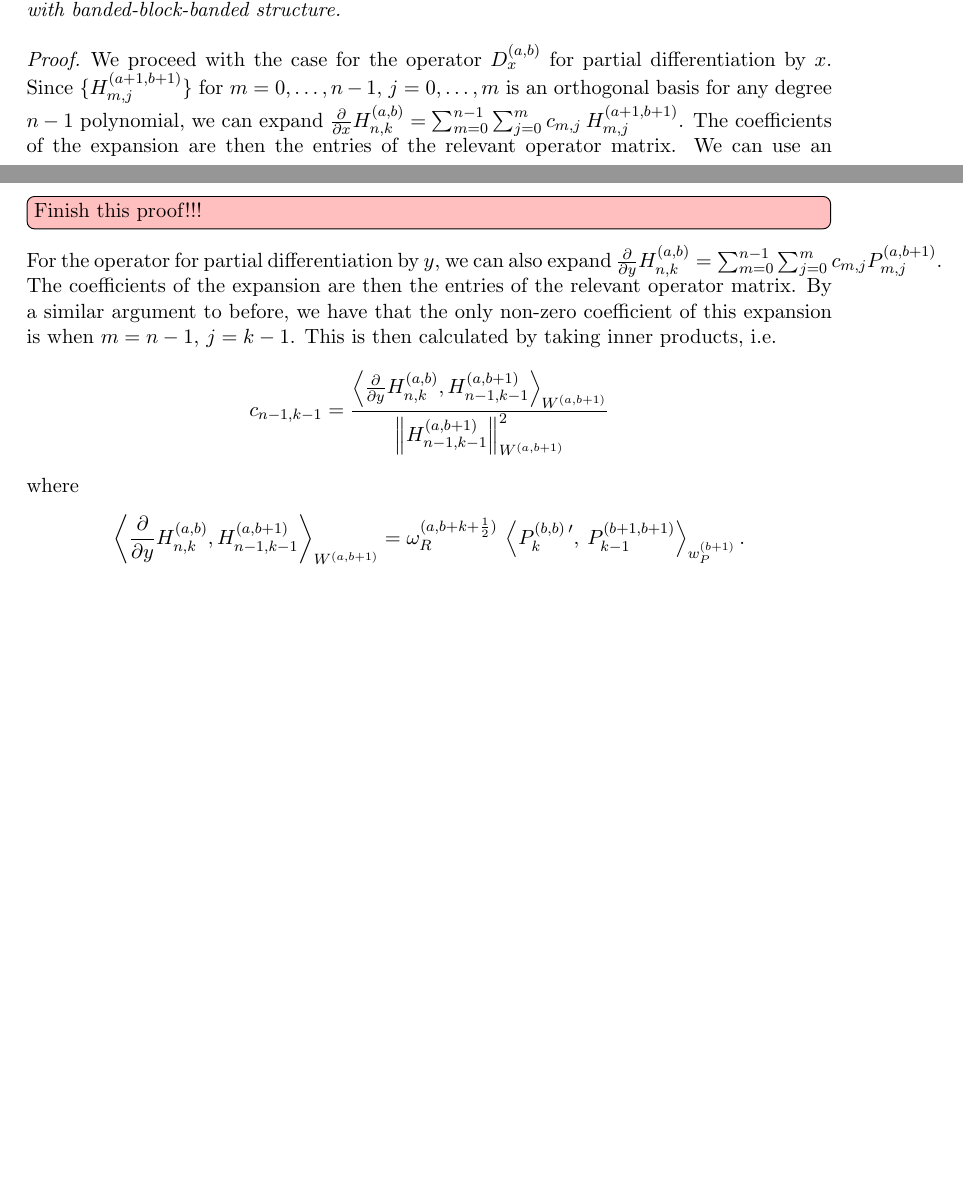
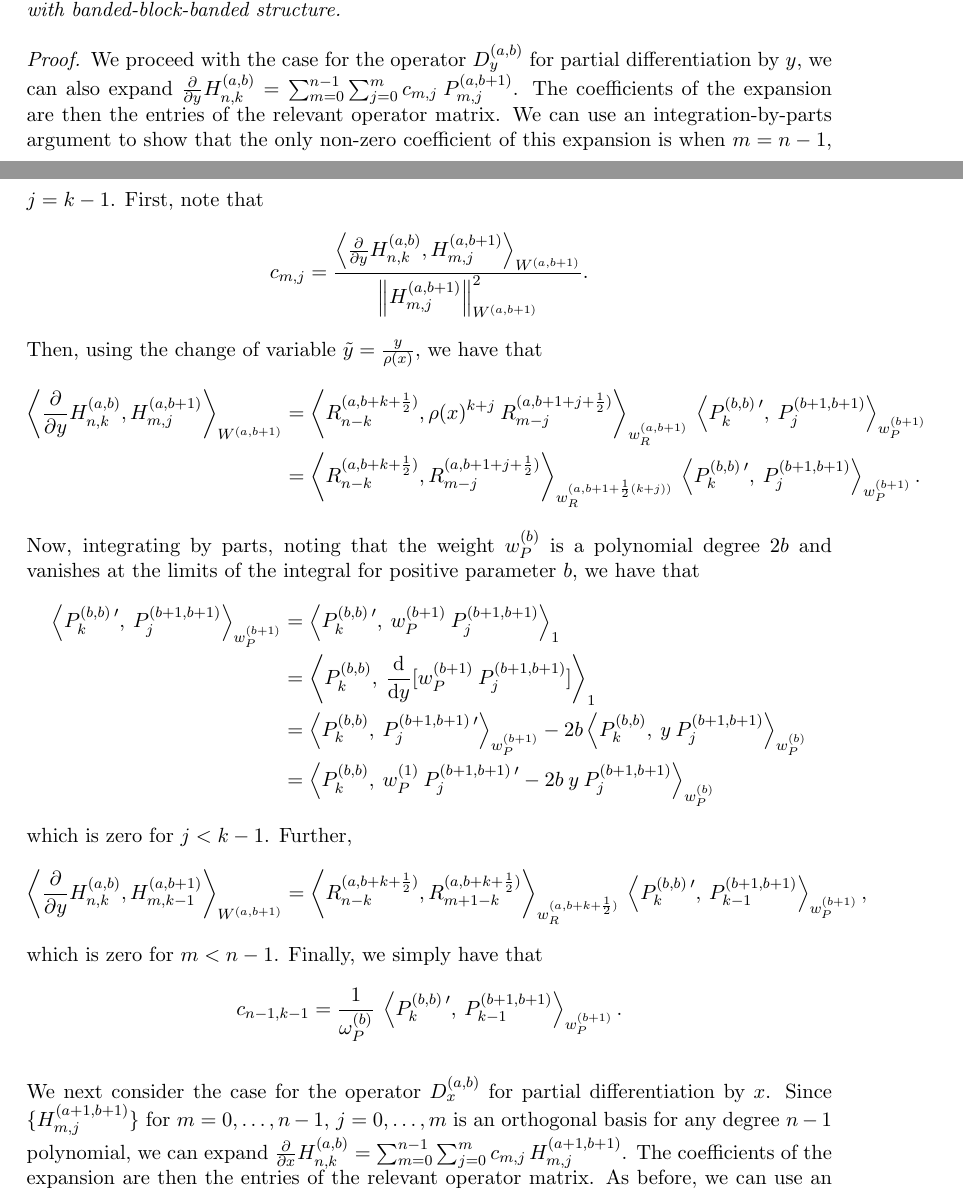
Before and after one commit to snowball13/project-phd, a LaTeX paper (papers/halfdisk/halfdisk.tex): two parts of pages 11 and 13 of 27 before the commit and two parts of pages 11 and 12 of 27 after it, joined at a grey line, cut so that both start at the same text, the shorter picture padded with empty space. Compiled offline with pdfLaTeX.

Commit message:
Further edits

```diff
--- a/papers/halfdisk/halfdisk.tex
+++ b/papers/halfdisk/halfdisk.tex
@@ -53,6 +53,7 @@
 \newcommand{\chat}{\hat{c}^m_l}
 \newcommand{\chatmod}{\hat{c}^{|m|}_l}
 \newcommand{\ddx}{\frac{\mathrm{d}}{\mathrm{d}x}}
+\newcommand{\ddy}{\frac{\mathrm{d}}{\mathrm{d}y}}
 \newcommand{\pddx}{\frac{\partial}{\partial x}}
 \newcommand{\pddy}{\frac{\partial}{\partial y}}
 \newcommand{\pddn}{\frac{\partial}{\partial n}}
@@ -605,7 +606,32 @@ The operator matrices $D_x^{(a,b)}, \: D_y^{(a,b)}, \: W_x^{(a,b)}, \: W_y^{(a,b
 \end{lemma}
 
 \begin{proof}
-We proceed with the case for the operator $D_x^{(a,b)}$ for partial differentiation by $x$. Since $\{\hdop^{(a+1, b+1)}_{m,j}\}$ for $m = 0,\dots,n-1$, $j = 0,\dots,m$ is an orthogonal basis for any degree $n-1$ polynomial, we can expand $\pddx \hdopnkab = \sum_{m=0}^{n-1} \sum_{j=0}^m c_{m,j} \: \hdop^{(a+1, b+1)}_{m,j}$. The coefficients of the expansion are then the entries of the relevant operator matrix. We can use an integration-by-parts argument to show that the only non-zero coefficients of this expansion are when $m = n-1, n-2$, $j = k, k-2$ and $0 \le j \le m$. First, note that
+We proceed with the case for the operator $D_y^{(a,b)}$ for partial differentiation by $y$, we can also expand $\pddy \hdopnkab = \sum_{m=0}^{n-1} \sum_{j=0}^m c_{m,j} \: P^{(a, b+1)}_{m,j}$. The coefficients of the expansion are then the entries of the relevant operator matrix. We can use an integration-by-parts argument to show that the only non-zero coefficient of this expansion is when $m = n-1$, $j = k-1$. First, note that
+\begin{align*}
+	c_{m,j} = \frac{\ip<\pddy \hdopnkab, \hdop^{(a, b+1)}_{m,j} >_{W^{(a, b+1)}}}{\norm{\hdop^{(a, b+1)}_{m,j}}^2_{W^{(a, b+1)}}}.
+\end{align*}
+Then, using the change of variable $\tilde{y} = \frac{y}{\rho(x)}$, we have that
+\begin{align*}
+	\ip<\pddy \hdopnkab, \hdop^{(a, b+1)}_{m,j} >_{W^{(a, b+1)}} &= \ip< \genjacnmk^{(a,b+k+\half)}, \rho(x)^{k+j} \: \genjacmmj^{(a,b+1+j+\half)} >_{\genjacw^{(a,b+1)}} \: \ip< P_k^{(b,b) \: \prime}, \: P_{j}^{(b+1,b+1)} >_{w_P^{(b+1)}} \\
+	&= \ip< \genjacnmk^{(a,b+k+\half)}, \genjacmmj^{(a,b+1+j+\half)} >_{\genjacw^{(a,b+1+\half(k+j))}} \: \ip< P_k^{(b,b) \: \prime}, \: P_{j}^{(b+1,b+1)} >_{w_P^{(b+1)}}.
+\end{align*}
+Now, integrating by parts, noting that the weight $w_P^{(b)}$ is a polynomial degree $2b$ and vanishes at the limits of the integral for positive parameter $b$, we have that
+\begin{align*}
+	\ip< P_k^{(b,b) \: \prime}, \: P_{j}^{(b+1,b+1)} >_{w_P^{(b+1)}} &= \ip< P_k^{(b,b) \: \prime}, \: w_P^{(b+1)} \: P_{j}^{(b+1,b+1)} >_1 \\
+	&= \ip< P_k^{(b,b)}, \: \ddy [w_P^{(b+1)} \: P_{j}^{(b+1,b+1)}] >_1 \\
+	&= \ip< P_k^{(b,b)}, \: P_{j}^{(b+1,b+1) \: \prime} >_{w_P^{(b+1)}} - 2 b \ip< P_k^{(b,b)}, \: y \: P_{j}^{(b+1,b+1)} >_{w_P^{(b)}} \\
+	&= \ip< P_k^{(b,b)}, \: w_P^{(1)} \: P_{j}^{(b+1,b+1) \: \prime} -2b \:y \: P_{j}^{(b+1,b+1)} >_{w_P^{(b)}}
+\end{align*}
+which is zero for $j < k-1$. Further,
+\begin{align*}
+	\ip<\pddy \hdopnkab, \hdop^{(a, b+1)}_{m,k-1} >_{W^{(a, b+1)}} &= \ip< \genjacnmk^{(a,b+k+\half)}, \genjac_{m+1-k}^{(a,b+k+\half)} >_{\genjacw^{(a,b+k+\half)}} \: \ip< P_k^{(b,b) \: \prime}, \: P_{k-1}^{(b+1,b+1)} >_{w_P^{(b+1)}},
+\end{align*}
+which is zero for $m < n-1$. Finally, we simply have that
+\begin{align*}
+	c_{n-1,k-1} &= \frac{1}{\normjac^{(b)}} \: \ip< P_k^{(b,b) \: \prime}, \: P_{k-1}^{(b+1,b+1)} >_{w_P^{(b+1)}}.
+\end{align*}
+
+We next consider the case for the operator $D_x^{(a,b)}$ for partial differentiation by $x$. Since $\{\hdop^{(a+1, b+1)}_{m,j}\}$ for $m = 0,\dots,n-1$, $j = 0,\dots,m$ is an orthogonal basis for any degree $n-1$ polynomial, we can expand $\pddx \hdopnkab = \sum_{m=0}^{n-1} \sum_{j=0}^m c_{m,j} \: \hdop^{(a+1, b+1)}_{m,j}$. The coefficients of the expansion are then the entries of the relevant operator matrix. As before, we can use an integration-by-parts argument to show that the only non-zero coefficients of this expansion are when $m = n-1, n-2$, $j = k, k-1, k-2$ and $0 \le j \le m$. First, note that
 \begin{align*}
 c_{m,j} = \frac{\ip<\pddx \hdopnkab, \hdop^{(a+1, b+1)}_{m,j} >_{W^{(a+1, b+1)}}}{\norm{\hdop^{(a+1, b+1)}_{m,j}}^2_{W^{(a+1, b+1)}}}.
 \end{align*}
@@ -643,13 +668,3 @@ which is also zero for $m < n - 2$.
-\bstodoinline{Finish this proof!!!}
-
-For the operator for partial differentiation by $y$, we can also expand $\pddy \hdopnkab = \sum_{m=0}^{n-1} \sum_{j=0}^m c_{m,j} \: P^{(a, b+1)}_{m,j}$. The coefficients of the expansion are then the entries of the relevant operator matrix. By a similar argument to before, we have that the only non-zero coefficient of this expansion is when $m = n-1$, $j = k-1$. This is then calculated by taking inner products, i.e.
-\begin{align*}
-c_{n-1,k-1} = \frac{\ip<\pddy \hdopnkab, \hdop^{(a, b+1)}_{n-1,k-1} >_{W^{(a, b+1)}}}{\norm{\hdop^{(a, b+1)}_{n-1,k-1}}^2_{W^{(a, b+1)}}}
-\end{align*}
-where
-\begin{align*}
-	\ip<\pddy \hdopnkab, \hdop^{(a, b+1)}_{n-1,k-1} >_{W^{(a, b+1)}} = \normgenjac^{(a, b+k+\half)} \: \ip< P_k^{(b,b) \: \prime}, \: P_{k-1}^{(b+1,b+1)} >_{w_P^{(b+1)}}.
-\end{align*}
 
 We can gain the non-zero entries of the weighted differential operators similarly, by noting that
 \begin{align}
```
Also changed, not shown: papers/halfdisk/halfdisk.tex (24 more changed lines).
